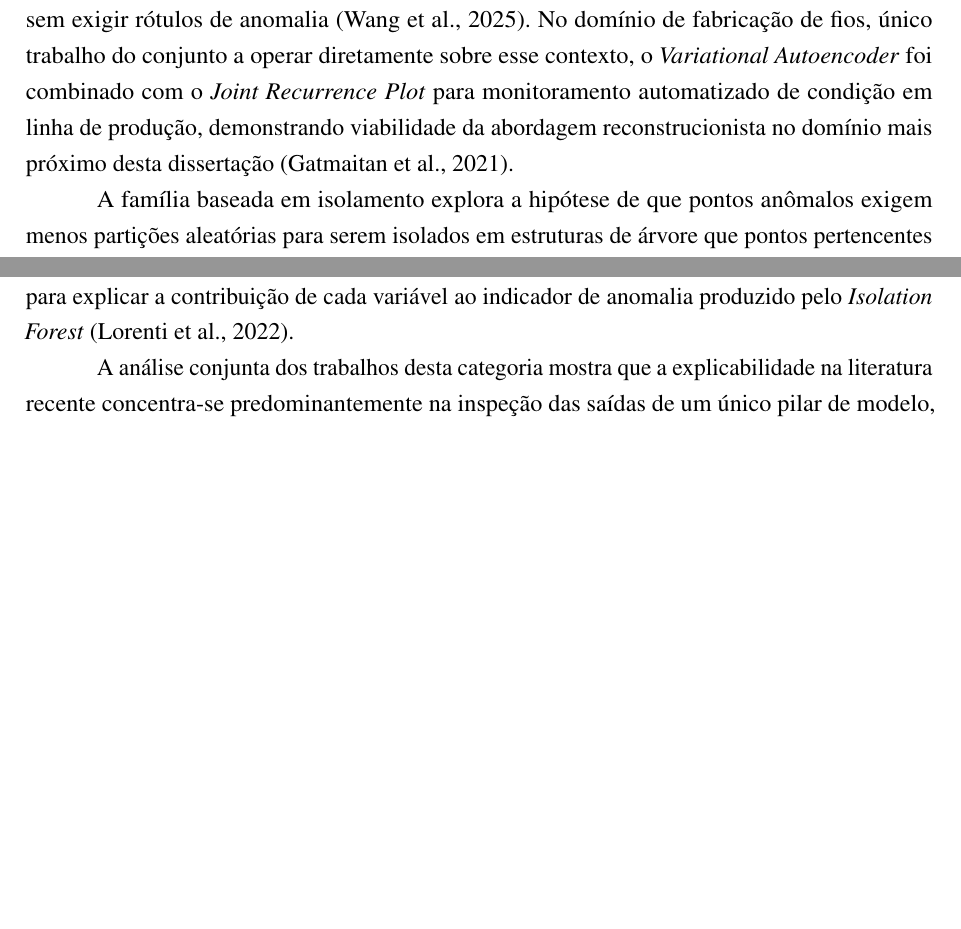
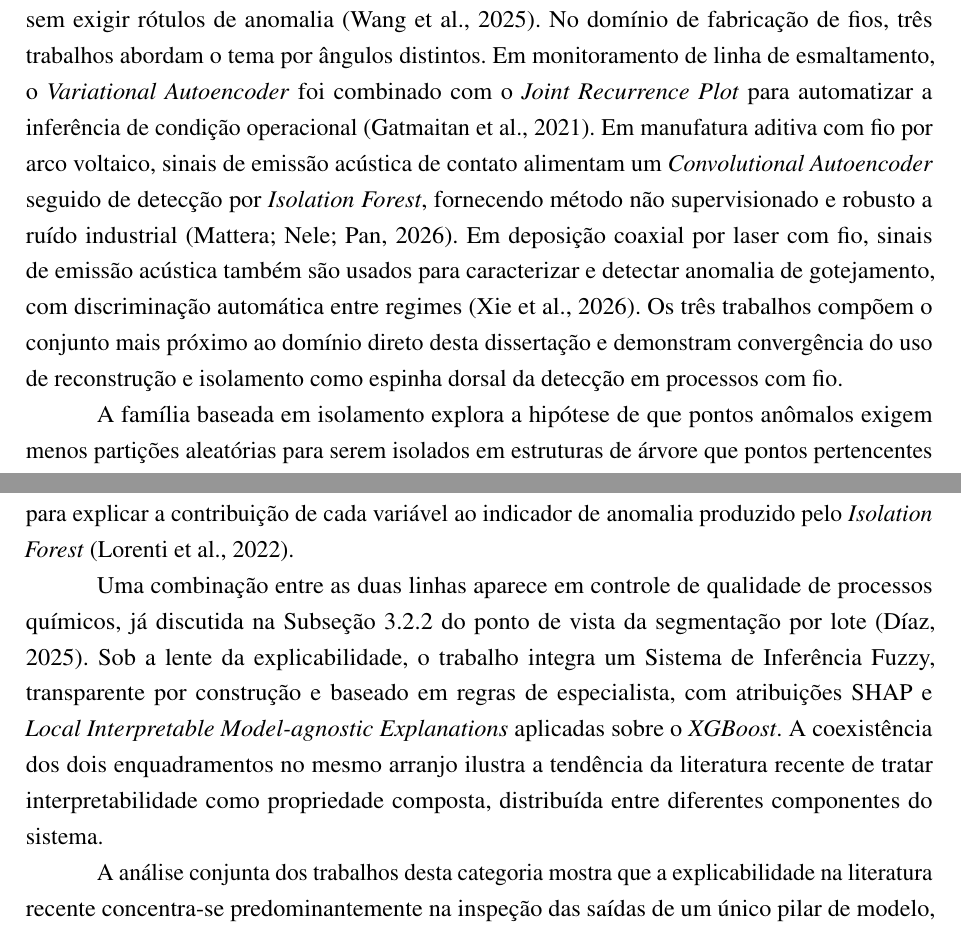
Before and after one commit to Melchioretto/qualifica-o, a LaTeX thesis (abntex2-model_UDESC_2024.tex, which reads Textuais/Capitulo03.tex): two parts of pages 34 and 37 of 56 before the commit and two parts of pages 34 and 38 of 57 after it, joined at a grey line, cut so that both start at the same text, the shorter picture padded with empty space. Compiled offline with pdfLaTeX.

Commit message:
Amplia 3.2.1-3.2.4 com os 5 novos papers do Scopus + ajustes
3.1.1: 'eventos de rompimento em manufatura' -> 'eventos de falha
em manufatura' na pergunta orientadora, para genericidade da
revisao. Rompimento e termo especifico do dominio WireSense
(usado em 4.2 e adiante); a revisao cobre falhas em geral.

3.2.1 (Deteccao de anomalias):
- Familia reconstrucao expandida com Mattera 2026 (WAAM AE +
  CAE + IF) e Xie 2026 (co-axial wire LDED AE), agora compondo
  com Gatmaitan 2021 um conjunto de tres trabalhos no dominio
  direto de fios (E7 sai de 1 para 3)

3.2.2 (Analise estatistica historica):
- Adiciona Kontogiannis 2026 (group-aware temporal em hot strip
  mill steel) como caso central de tratamento estrutural de
  grupos como dimensao estatistica de primeira ordem
- Adiciona Marin Diaz 2025 (FCM + XGBoost + SHAP em quimica)
  como aproximacao por segmentacao difusa de lotes com
  explicabilidade

3.2.3 (Sistemas hibridos):
- Adiciona Nie 2026 (KG + LLM em CNC) como evolucao do Root-KGD
  para interfaces conversacionais, com gancho para Cap 5.3
  trabalhos futuros

3.2.4 (Explicabilidade):
- Adiciona Marin Diaz 2025 sob lente XAI, ilustrando combinacao
  entre intrinseca (FIS rule-based) e post-hoc (SHAP + LIME)

Co-Authored-By: Claude Opus 4.7 <noreply@anthropic.com>

```diff
--- a/Textuais/Capitulo03.tex
+++ b/Textuais/Capitulo03.tex
@@ -181,7 +181,7 @@ A Figura~\ref{fig:corpus_distribuicao} apresenta a caracterização quantitativa
 
 A detecção de anomalias em séries temporais industriais é a vertente metodológica de maior maturidade entre as quatro perguntas específicas que orientam esta revisão. Os trabalhos selecionados nesta categoria distribuem-se em três famílias principais, abrangendo os métodos baseados em reconstrução, os métodos baseados em isolamento e os métodos que incorporam modelagem causal ou espaço-temporal explícita. Cada família traz pressupostos próprios sobre o que constitui um comportamento anômalo e sobre como caracterizá-lo a partir do registro multivariado dos sensores.
 
-A família baseada em reconstrução assume que um modelo treinado sobre dados de operação normal aprende a estrutura latente do regime nominal e que a magnitude do erro de reconstrução em uma janela serve como indicador de anormalidade. Em aplicação a bombas de polpa em mineração, autoencoders combinados com \emph{Isolation Forest} e modelos de mistura gaussiana foram usados para gerar rótulos de confiança em arranjo de aprendizado autossupervisionado multifase \cite{islam2026explainable}. Em equipamentos de indústria pesada, uma proposta denominada MRGSTR integra a rede Mamba e a \emph{Residual Graph Convolutional Network} para reconstruir séries multivariadas, capturando correlações temporais e espaciais entre sensores sem exigir rótulos de anomalia \cite{wang2025spatiotemporal}. No domínio de fabricação de fios, único trabalho do conjunto a operar diretamente sobre esse contexto, o \emph{Variational Autoencoder} foi combinado com o \emph{Joint Recurrence Plot} para monitoramento automatizado de condição em linha de produção, demonstrando viabilidade da abordagem reconstrucionista no domínio mais próximo desta dissertação \cite{gatmaitan2021variational}.
+A família baseada em reconstrução assume que um modelo treinado sobre dados de operação normal aprende a estrutura latente do regime nominal e que a magnitude do erro de reconstrução em uma janela serve como indicador de anormalidade. Em aplicação a bombas de polpa em mineração, autoencoders combinados com \emph{Isolation Forest} e modelos de mistura gaussiana foram usados para gerar rótulos de confiança em arranjo de aprendizado autossupervisionado multifase \cite{islam2026explainable}. Em equipamentos de indústria pesada, uma proposta denominada MRGSTR integra a rede Mamba e a \emph{Residual Graph Convolutional Network} para reconstruir séries multivariadas, capturando correlações temporais e espaciais entre sensores sem exigir rótulos de anomalia \cite{wang2025spatiotemporal}. No domínio de fabricação de fios, três trabalhos abordam o tema por ângulos distintos. Em monitoramento de linha de esmaltamento, o \emph{Variational Autoencoder} foi combinado com o \emph{Joint Recurrence Plot} para automatizar a inferência de condição operacional \cite{gatmaitan2021variational}. Em manufatura aditiva com fio por arco voltaico, sinais de emissão acústica de contato alimentam um \emph{Convolutional Autoencoder} seguido de detecção por \emph{Isolation Forest}, fornecendo método não supervisionado e robusto a ruído industrial \cite{mattera2026waam}. Em deposição coaxial por laser com fio, sinais de emissão acústica também são usados para caracterizar e detectar anomalia de gotejamento, com discriminação automática entre regimes \cite{xie2026coaxial}. Os três trabalhos compõem o conjunto mais próximo ao domínio direto desta dissertação e demonstram convergência do uso de reconstrução e isolamento como espinha dorsal da detecção em processos com fio.
 
 A família baseada em isolamento explora a hipótese de que pontos anômalos exigem menos partições aleatórias para serem isolados em estruturas de árvore que pontos pertencentes ao regime nominal. Um arranjo não supervisionado baseado em \emph{Isolation Forest} aplicado a operações de usinagem em centros de controle numérico computadorizado, denominado CUAD-Mo, incorpora mecanismo de explicabilidade fundamentado no método \emph{Depth-based Isolation Forest Feature Importance} \cite{lorenti2022cuadmo}. A escolha do \emph{Isolation Forest} como núcleo da detecção alinha-se diretamente com a estratégia adotada pelo Pilar de Sinais Operacionais do WireSense, apresentado na Seção~\ref{sec:impl_sinais}.
 
@@ -224,6 +230,8 @@ A explicabilidade em sistemas de diagnóstico industrial tem dois enquadramentos
 A linha de explicabilidade intrínseca aparece com mais clareza nos trabalhos que adotam modelos cuja estrutura pode ser inspecionada diretamente. Programação genética é aplicada à extração de variáveis interpretáveis para identificação de causa raiz em manufatura, combinando expressões geradas evolutivamente com árvores de decisão para produzir um diagnóstico cuja lógica interna pode ser lida pela equipe \cite{lee2025genetic}. Em moldagem por injeção, métodos de seleção de variáveis dominantes baseados em correlação de Pearson e em \emph{Random Forest} expõem ao usuário quais parâmetros de processo concentram a explicação do defeito observado, oferecendo interpretabilidade a partir da própria escolha das variáveis de entrada \cite{nam2024dominant}. No diagnóstico baseado em grafo de conhecimento já discutido na Subseção~\ref{subsec:correlatos_hibridos}, a interpretabilidade decorre da própria representação estrutural, em que cada inferência percorre arestas semanticamente rotuladas \cite{chen2026rootkgd}.
 
 A linha de explicabilidade \emph{post-hoc} aparece nos trabalhos que aplicam técnicas externas sobre modelos cuja estrutura interna não é diretamente legível. O arranjo autossupervisionado em mineração emprega valores \sigla{SHAP} para atribuir importância às variáveis na fase supervisionada subsequente à geração de rótulos por autoencoders e \emph{Isolation Forest} \cite{islam2026explainable}. O CUAD-Mo, em usinagem em centros de controle numérico computadorizado, incorpora o método \sigla{DIFFI} para explicar a contribuição de cada variável ao indicador de anomalia produzido pelo \emph{Isolation Forest} \cite{lorenti2022cuadmo}.
+
+Uma combinação entre as duas linhas aparece em controle de qualidade de processos químicos, já discutida na Subseção~\ref{subsec:correlatos_estatistica} do ponto de vista da segmentação por lote \cite{marindiaz2025fuzzy}. Sob a lente da explicabilidade, o trabalho integra um Sistema de Inferência Fuzzy, transparente por construção e baseado em regras de especialista, com atribuições \sigla{SHAP} e \emph{Local Interpretable Model-agnostic Explanations} aplicadas sobre o \emph{XGBoost}. A coexistência dos dois enquadramentos no mesmo arranjo ilustra a tendência da literatura recente de tratar interpretabilidade como propriedade composta, distribuída entre diferentes componentes do sistema.
 
 A análise conjunta dos trabalhos desta categoria mostra que a explicabilidade na literatura recente concentra-se predominantemente na inspeção das saídas de um único pilar de modelo, seja por construção transparente do próprio modelo, seja por atribuição \emph{post-hoc}. A proposta desta dissertação adota uma estratégia complementar a essas duas linhas. A interpretabilidade do WireSense decorre da arquitetura em dois pilares independentes, cuja saída combinada por regra determinística, descrita na Seção~\ref{sec:regras_integracao}, pode ser auditada separadamente em cada pilar e na regra de combinação. A separação entre o Pilar de Sinais Operacionais e o Pilar de Histórico Estatístico permite à equipe técnica identificar não apenas qual a inferência final, mas também qual vertente de evidência sustenta o diagnóstico em cada evento, característica que nenhum dos trabalhos correlatos do conjunto oferece de forma direta.
 
```
Also changed, not shown: Textuais/Capitulo03.tex (8 more changed lines).
